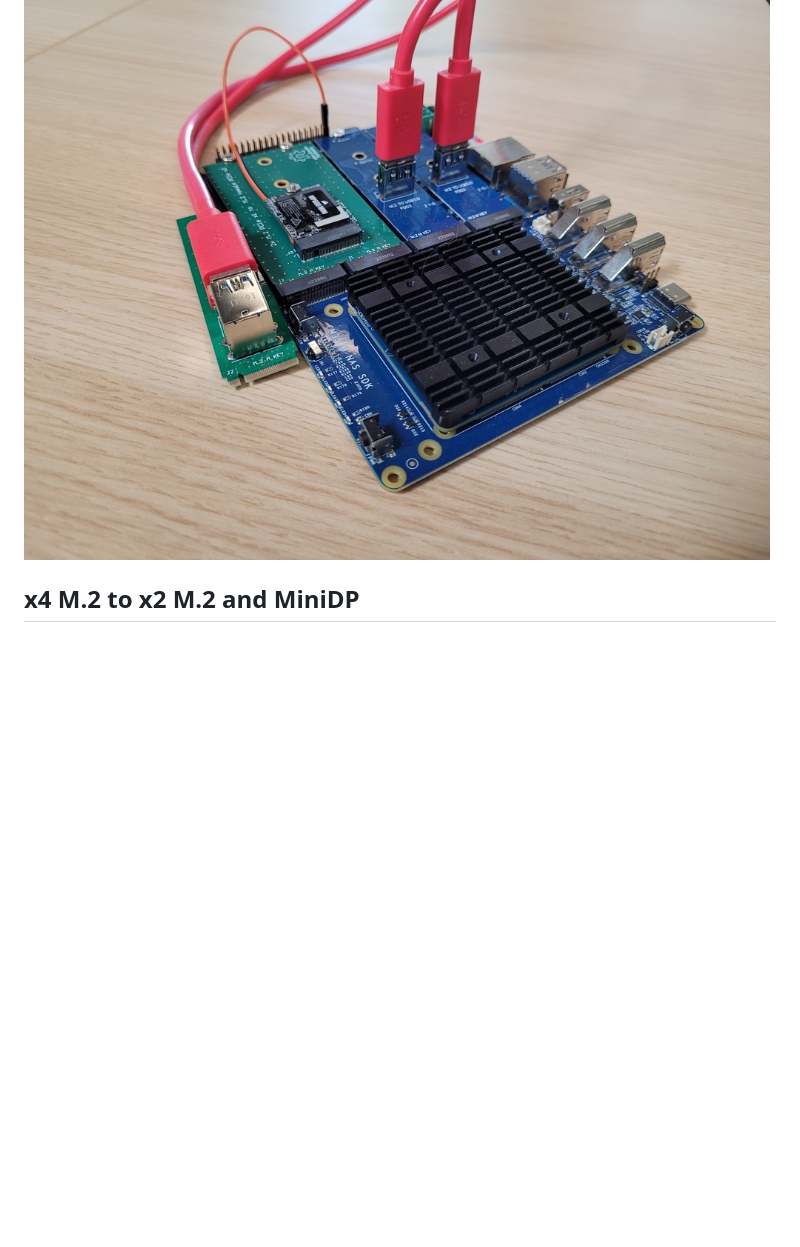
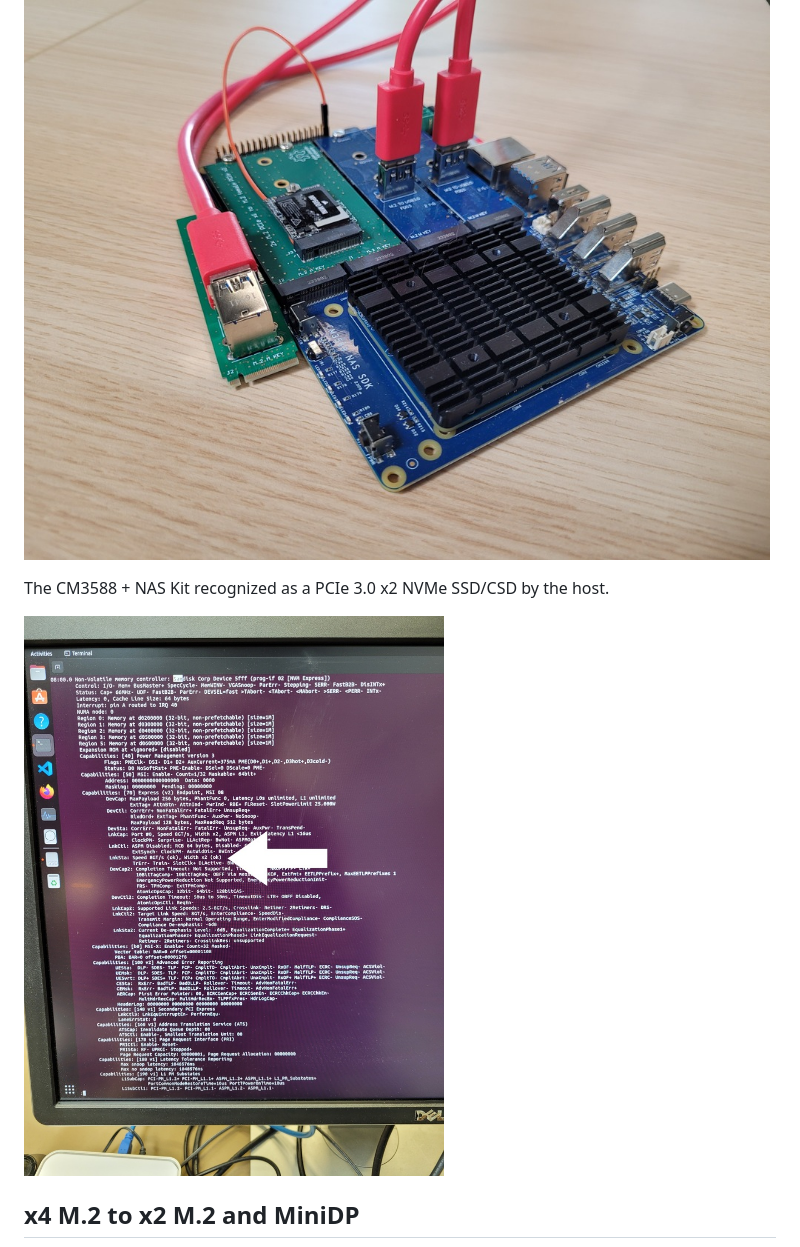
Before and after one commit to rick-heig/nvme_csd, a Markdown page: pcb/README.md, the part around the change. Drawn GitHub-style; pictures changed too: res/pictures/pcie_x2_res.jpg (added); blank space fills up the shorter version.

Commit message:
Added PCIe x2 picture

```diff
--- a/pcb/README.md
+++ b/pcb/README.md
@@ -34,6 +34,10 @@ Please ignore the botch wire, we forgot to route a signal on the old revision of
 
 ![CM3588-Adapters](../res/pictures/20240610_CM3588_NAS_x2x2_res.jpg)
 
+The CM3588 + NAS Kit recognized as a PCIe 3.0 x2 NVMe SSD/CSD by the host.
+
+![CM3588-Adapters2](../res/pictures/pcie_x2_res.jpg)
+
 ## x4 M.2 to x2 M.2 and MiniDP
 
 ![x4M2MDP](../res/images/M2_M2_MDP.png)
```
